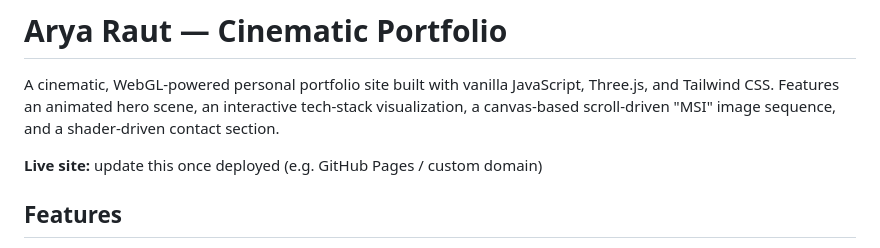
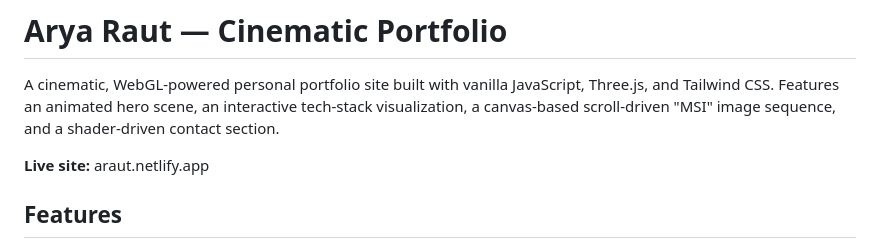
Before and after one commit to arya-r686/AR_ProfileWeb, a Markdown page: README.md, the part around the change. GitHub-like rendering.

Commit message:
Change live site URL in README
Updated live site link to Netlify deployment.

```diff
--- a/README.md
+++ b/README.md
@@ -2,7 +2,7 @@
 
 A cinematic, WebGL-powered personal portfolio site built with vanilla JavaScript, Three.js, and Tailwind CSS. Features an animated hero scene, an interactive tech-stack visualization, a canvas-based scroll-driven "MSI" image sequence, and a shader-driven contact section.
 
-**Live site:** update this once deployed (e.g. GitHub Pages / custom domain)
+**Live site:** araut.netlify.app
 
 ## Features
 
```
